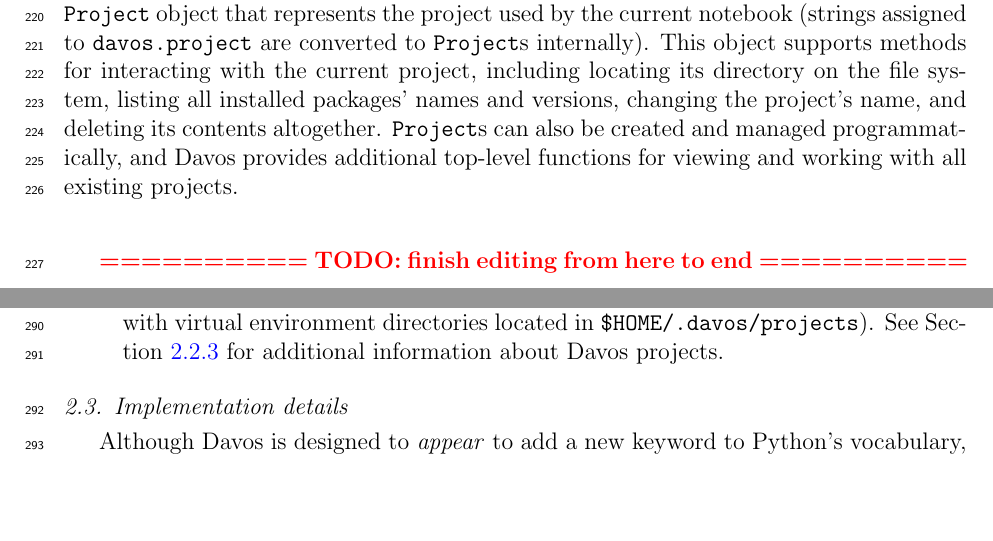
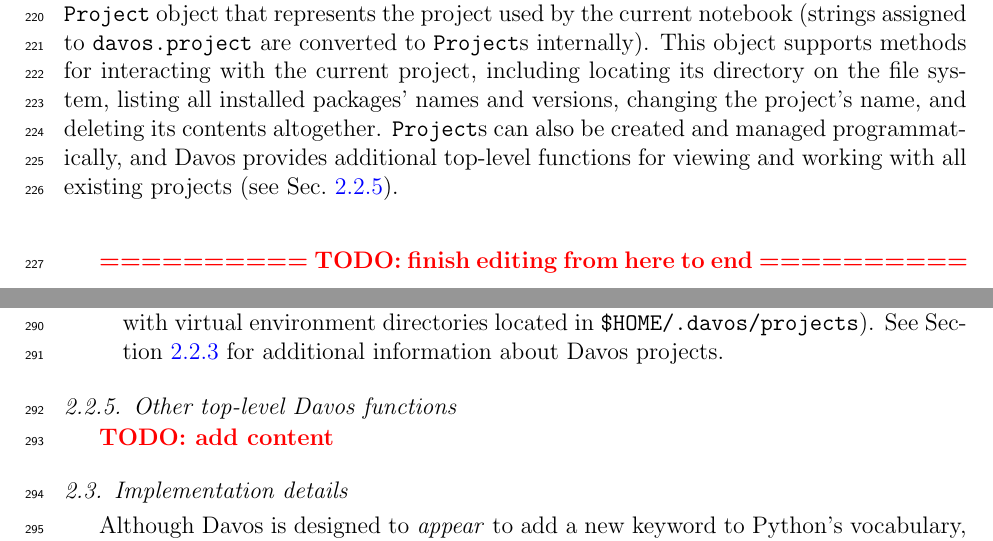
Before and after one commit to ContextLab/davos, a LaTeX paper (paper/main.tex): two parts of pages 9 and 11 of 22, joined at a grey line, cut so that both start at the same text, the shorter picture padded with empty space. Compiled offline with pdfLaTeX.

Commit message:
add subsection for top-level functions

```diff
--- a/paper/main.tex
+++ b/paper/main.tex
@@ -425,7 +425,7 @@
 
 When accessed (unless its value has been set to \texttt{None}), \texttt{davos.project} will return a \texttt{Project} object that represents the project used by the current notebook (strings assigned to \texttt{davos.project} are converted to \texttt{Project}s internally).
 This object supports methods for interacting with the current project, including locating its directory on the file system, listing all installed packages' names and versions, changing the project's name, and deleting its contents altogether.
-\texttt{Project}s can also be created and managed programmatically, and Davos provides additional top-level functions for viewing and working with all existing projects.
+\texttt{Project}s can also be created and managed programmatically, and Davos provides additional top-level functions for viewing and working with all existing projects (see Sec.~\ref{subsec:toplevel}).
 
 \bigskip\bigskip\textcolor{red}{\textbf{========== TODO: finish editing from here to end ==========}}\bigskip\bigskip
 
@@ -521,8 +521,8 @@
 
 \end{itemize}
 
-% \subsubsection{Other top-level Davos functions}\label{subsec:toplevel}
-
+\subsubsection{Other top-level Davos functions}\label{subsec:toplevel}
+\textcolor{red}{\textbf{TODO: add content}}
 
 \subsection{Implementation details}\label{subsec:implementation}
 
```
Also changed, not shown: paper/main.pdf.
